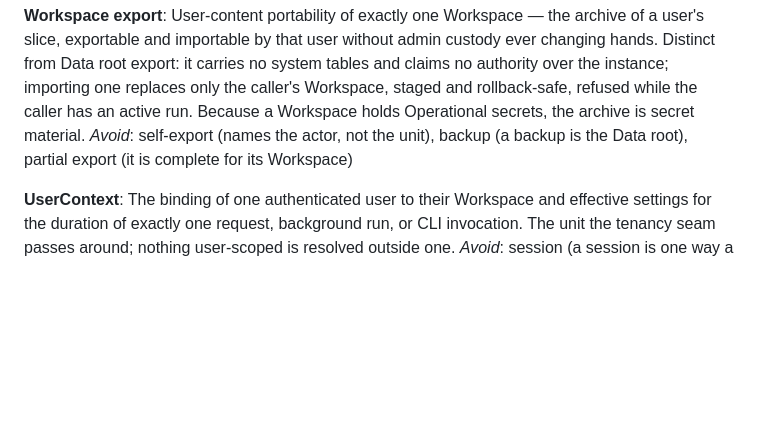
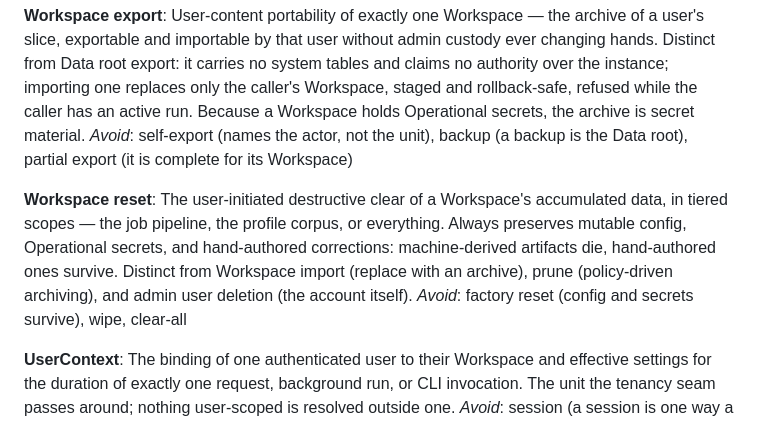
Before and after one commit to awbjcj/resume-agent, a Markdown page: CONTEXT.md, the part around the change. Drawn GitHub-style; blank space fills up the shorter version.

Commit message:
Harden data-reset spec and plan after grilling session
Notifications reclassified as pipeline data (profile scope now clears
skill_suggestions only); profile clear is an enumerated delete so
overrides.yaml and unknown files survive; connector_runs.json cleared
with the runs area on jobs/all; web flow reloads only on clean success
so the failures warning stays readable; no-VACUUM accepted and noted.
Adds the Workspace reset term to CONTEXT.md.

Co-Authored-By: Claude Fable 5 <noreply@anthropic.com>

```diff
--- a/CONTEXT.md
+++ b/CONTEXT.md
@@ -228,6 +228,15 @@ secret material.
 _Avoid_: self-export (names the actor, not the unit), backup (a backup is the
 Data root), partial export (it is complete for its Workspace)
 
+**Workspace reset**:
+The user-initiated destructive clear of a Workspace's accumulated data, in
+tiered scopes — the job pipeline, the profile corpus, or everything. Always
+preserves mutable config, Operational secrets, and hand-authored corrections:
+machine-derived artifacts die, hand-authored ones survive. Distinct from
+Workspace import (replace with an archive), prune (policy-driven archiving),
+and admin user deletion (the account itself).
+_Avoid_: factory reset (config and secrets survive), wipe, clear-all
+
 **UserContext**:
 The binding of one authenticated user to their Workspace and effective
 settings for the duration of exactly one request, background run, or CLI
```
Also changed, not shown: 2 other files.
